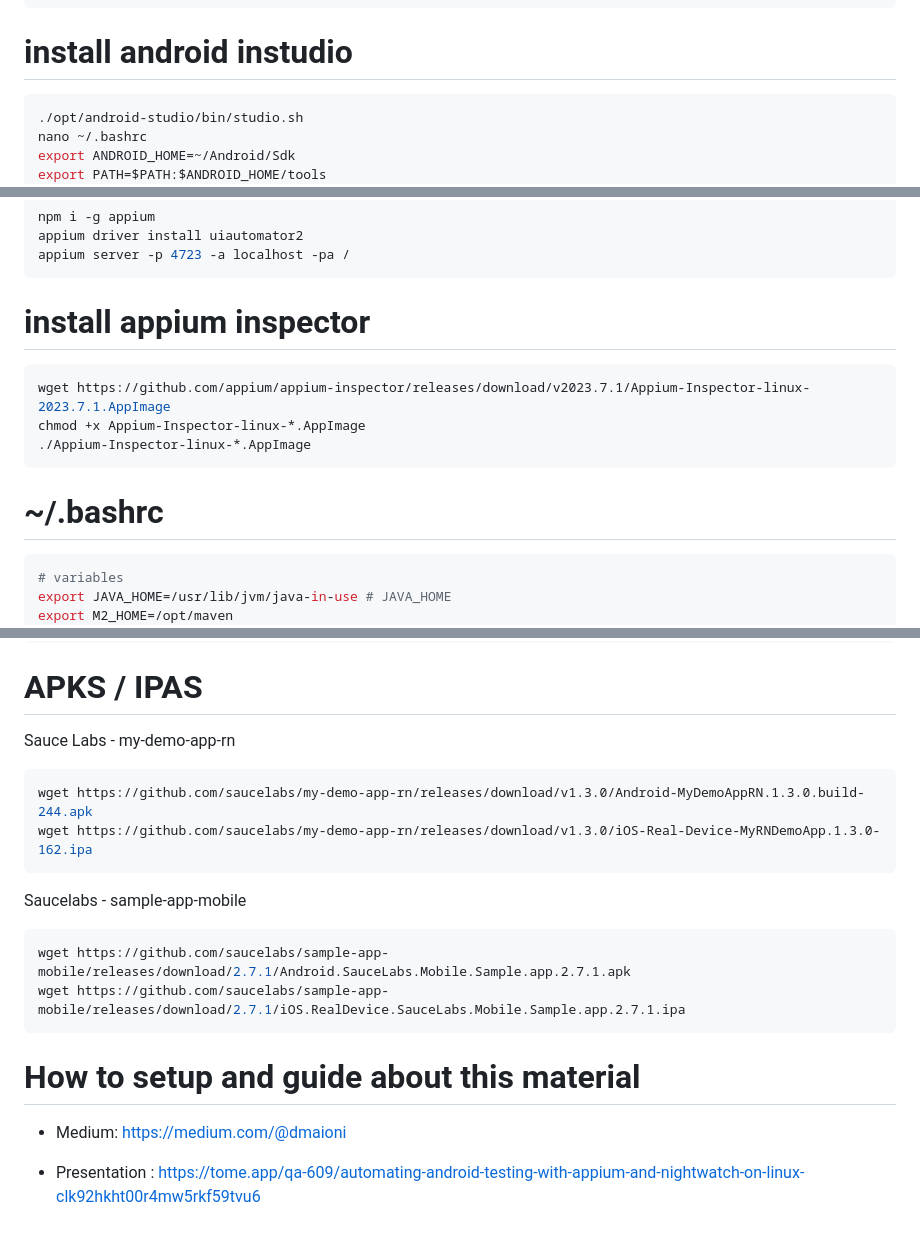
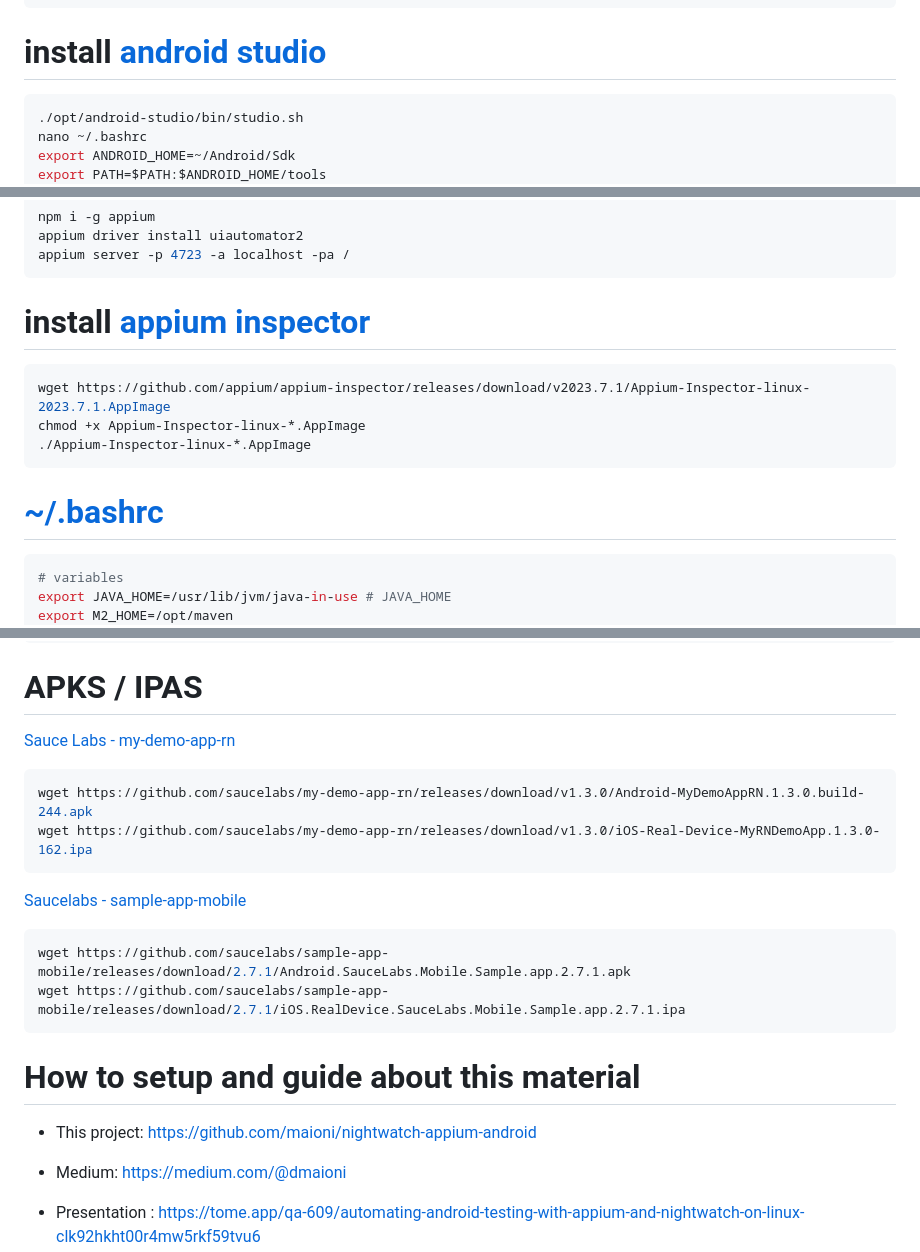
Before and after one commit to maioni/nightwatch-appium-android, a Markdown page: README.md, 3 parts joined by grey strips. GitHub-like rendering; blank space fills up the shorter version.

````diff
--- a/README.md
+++ b/README.md
@@ -11,7 +11,7 @@ export JAVA_HOME=/usr/lib/jvm/java-in-use
 export PATH=$PATH:$JAVA_HOME/bin
 source ~/.bashrc
 ```
-# install android instudio
+# install [android studio](https://developer.android.com/codelabs/basic-android-kotlin-compose-install-android-studio)
 
 ```bash
 ./opt/android-studio/bin/studio.sh
@@ -44,7 +44,7 @@ appium driver install uiautomator2
 appium server -p 4723 -a localhost -pa /
 ```
 
-# install appium inspector
+# install [appium inspector](https://github.com/appium/appium-inspector/releases)
 
 ```bash
 wget https://github.com/appium/appium-inspector/releases/download/v2023.7.1/Appium-Inspector-linux-2023.7.1.AppImage
@@ -52,7 +52,7 @@ chmod +x Appium-Inspector-linux-*.AppImage
 ./Appium-Inspector-linux-*.AppImage
 ```
 
-#  ~/.bashrc
+#  [~/.bashrc](./../../.bashrc)
 ```bash
 # variables
 export JAVA_HOME=/usr/lib/jvm/java-in-use # JAVA_HOME
@@ -73,19 +73,22 @@ npm run test
 ```
 
 # APKS / IPAS
-Sauce Labs - my-demo-app-rn
+[Sauce Labs - my-demo-app-rn](https://github.com/saucelabs/my-demo-app-rn/releases)
 ```bash
 wget https://github.com/saucelabs/my-demo-app-rn/releases/download/v1.3.0/Android-MyDemoAppRN.1.3.0.build-244.apk
 wget https://github.com/saucelabs/my-demo-app-rn/releases/download/v1.3.0/iOS-Real-Device-MyRNDemoApp.1.3.0-162.ipa
 ```
 
-Saucelabs - sample-app-mobile
+[Saucelabs - sample-app-mobile](https://github.com/saucelabs/sample-app-mobile/releases)
 ```bash
 wget https://github.com/saucelabs/sample-app-mobile/releases/download/2.7.1/Android.SauceLabs.Mobile.Sample.app.2.7.1.apk
 wget https://github.com/saucelabs/sample-app-mobile/releases/download/2.7.1/iOS.RealDevice.SauceLabs.Mobile.Sample.app.2.7.1.ipa
 ```
 
 # How to setup and guide about this material
+
+- This project: https://github.com/maioni/nightwatch-appium-android
+
 - Medium: https://medium.com/@dmaioni
 
 - Presentation : https://tome.app/qa-609/automating-android-testing-with-appium-and-nightwatch-on-linux-clk92hkht00r4mw5rkf59tvu6
````
Also changed, not shown: other parts of README.md (+4 -4 lines).
